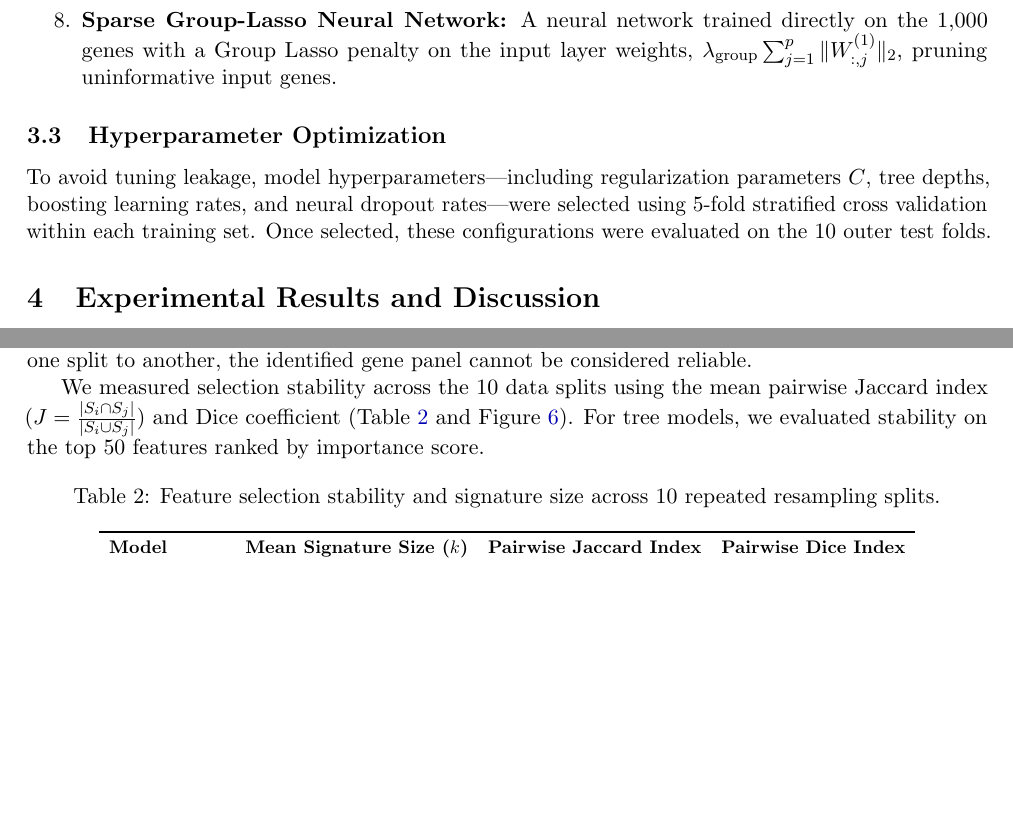
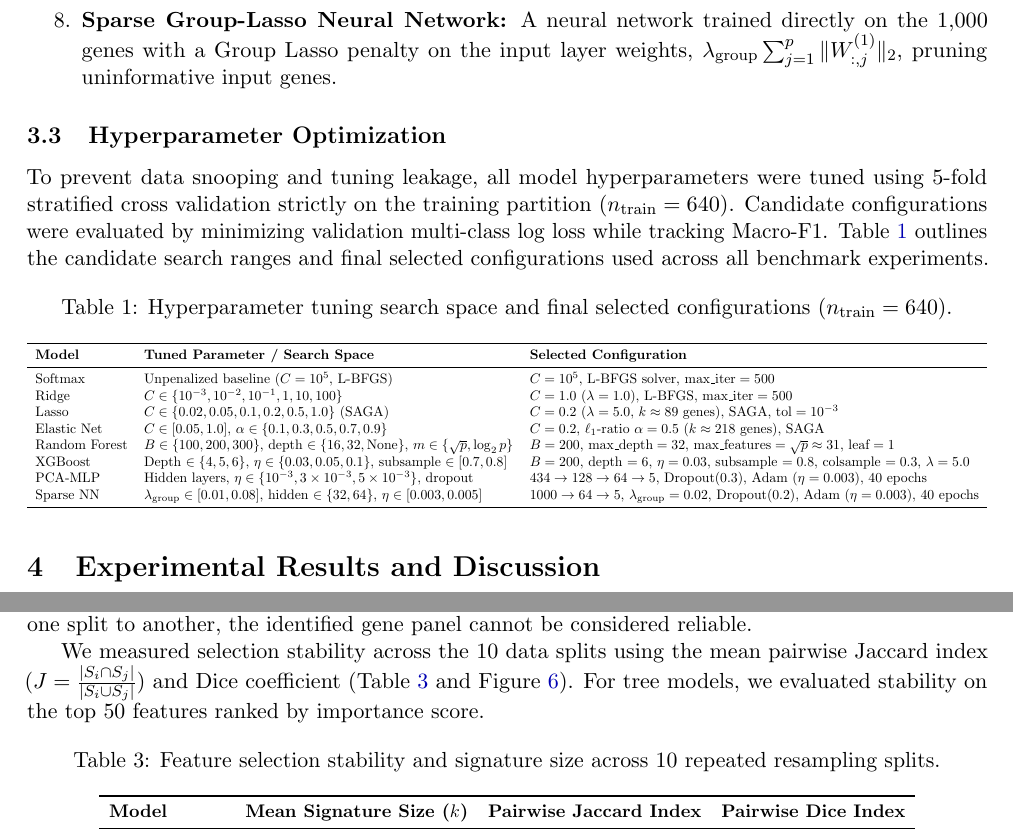
Before and after one commit to RajveerVoraUni/gene-expression-cancer, a LaTeX paper (reports/final_report.tex): two parts of pages 5 and 7 of 10, joined at a grey line, cut so that both start at the same text, the shorter picture padded with empty space. Compiled offline with pdfLaTeX.

Commit message:
Document tuned hyperparameters in Section 3.3 table

```diff
--- a/reports/final_report.tex
+++ b/reports/final_report.tex
@@ -175,7 +175,30 @@ We evaluated eight models representing three distinct families (linear models, t
 \end{enumerate}
 
 \subsection{Hyperparameter Optimization}
-To avoid tuning leakage, model hyperparameters—including regularization parameters $C$, tree depths, boosting learning rates, and neural dropout rates—were selected using 5-fold stratified cross validation within each training set. Once selected, these configurations were evaluated on the 10 outer test folds.
+To prevent data snooping and tuning leakage, all model hyperparameters were tuned using 5-fold stratified cross validation strictly on the training partition ($n_{\text{train}} = 640$). Candidate configurations were evaluated by minimizing validation multi-class log loss while tracking Macro-F1. Table~\ref{tab:hyperparameters} outlines the candidate search ranges and final selected configurations used across all benchmark experiments.
+
+\begin{table}[H]
+\centering
+\caption{Hyperparameter tuning search space and final selected configurations ($n_{\text{train}} = 640$).}
+\label{tab:hyperparameters}
+\small
+\resizebox{\textwidth}{!}{%
+\begin{tabular}{lll}
+\toprule
+\textbf{Model} & \textbf{Tuned Parameter / Search Space} & \textbf{Selected Configuration} \\
+\midrule
+Softmax & Unpenalized baseline ($C = 10^5$, L-BFGS) & $C = 10^5$, L-BFGS solver, $\text{max\_iter} = 500$ \\
+Ridge & $C \in \{10^{-3}, 10^{-2}, 10^{-1}, 1, 10, 100\}$ & $C = 1.0$ ($\lambda = 1.0$), L-BFGS, $\text{max\_iter} = 500$ \\
+Lasso & $C \in \{0.02, 0.05, 0.1, 0.2, 0.5, 1.0\}$ (SAGA) & $C = 0.2$ ($\lambda = 5.0$, $k \approx 89$ genes), SAGA, $\text{tol} = 10^{-3}$ \\
+Elastic Net & $C \in [0.05, 1.0]$, $\alpha \in \{0.1, 0.3, 0.5, 0.7, 0.9\}$ & $C = 0.2$, $\ell_1$-ratio $\alpha = 0.5$ ($k \approx 218$ genes), SAGA \\
+Random Forest & $B \in \{100, 200, 300\}$, depth $\in \{16, 32, \text{None}\}$, $m \in \{\sqrt{p}, \log_2 p\}$ & $B = 200$, $\text{max\_depth} = 32$, $\text{max\_features} = \sqrt{p} \approx 31$, $\text{leaf} = 1$ \\
+XGBoost & Depth $\in \{4, 5, 6\}$, $\eta \in \{0.03, 0.05, 0.1\}$, subsample $\in [0.7, 0.8]$ & $B = 200$, depth $= 6$, $\eta = 0.03$, subsample $= 0.8$, colsample $= 0.3$, $\lambda = 5.0$ \\
+PCA-MLP & Hidden layers, $\eta \in \{10^{-3}, 3\times 10^{-3}, 5\times 10^{-3}\}$, dropout & $434 \to 128 \to 64 \to 5$, $\text{Dropout}(0.3)$, Adam ($\eta = 0.003$), 40 epochs \\
+Sparse NN & $\lambda_{\text{group}} \in [0.01, 0.08]$, hidden $\in \{32, 64\}$, $\eta \in [0.003, 0.005]$ & $1000 \to 64 \to 5$, $\lambda_{\text{group}} = 0.02$, $\text{Dropout}(0.2)$, Adam ($\eta = 0.003$), 40 epochs \\
+\bottomrule
+\end{tabular}%
+}
+\end{table}
 
 \section{Experimental Results and Discussion}
 
```
Also changed, not shown: reports/final_report.pdf.
